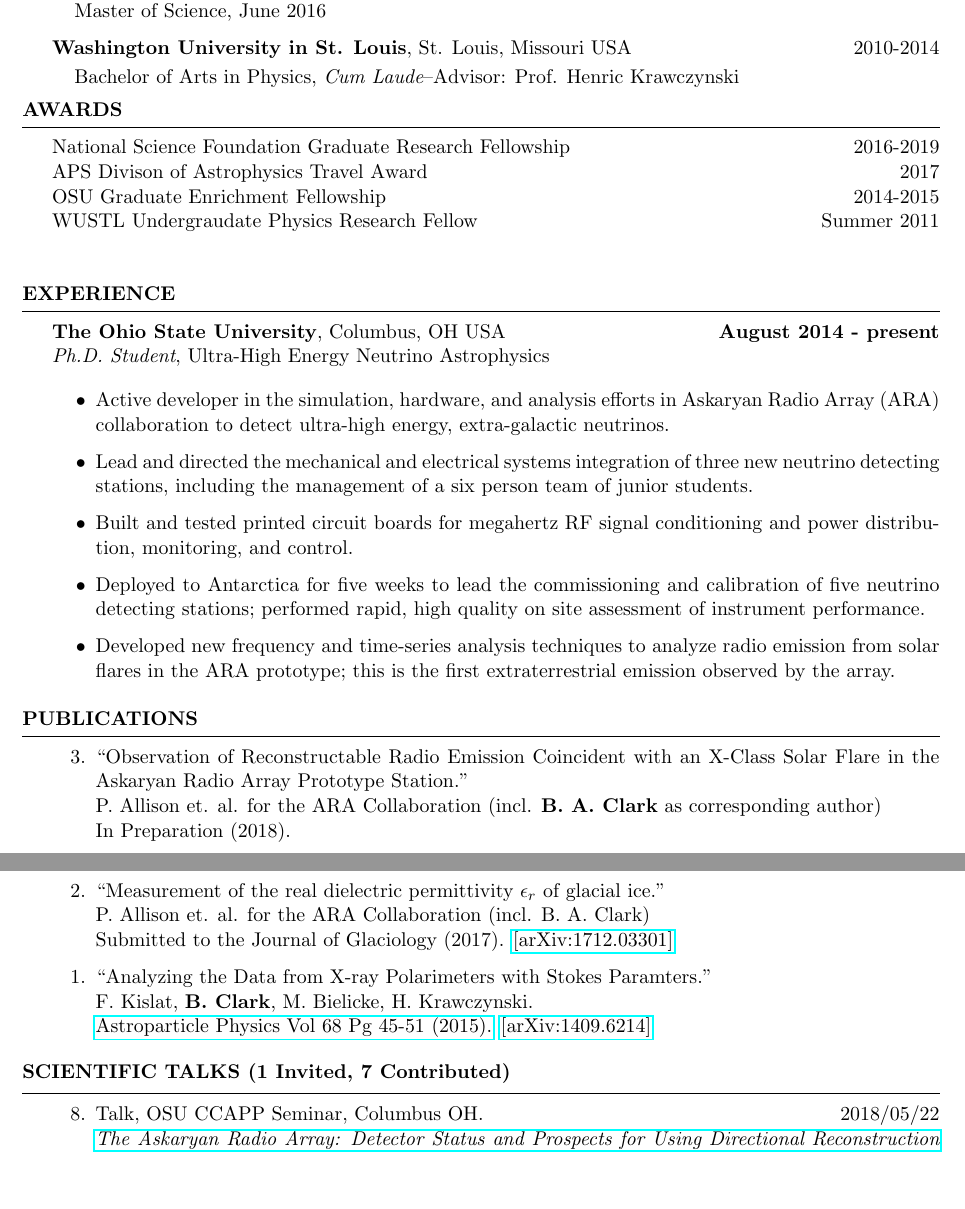
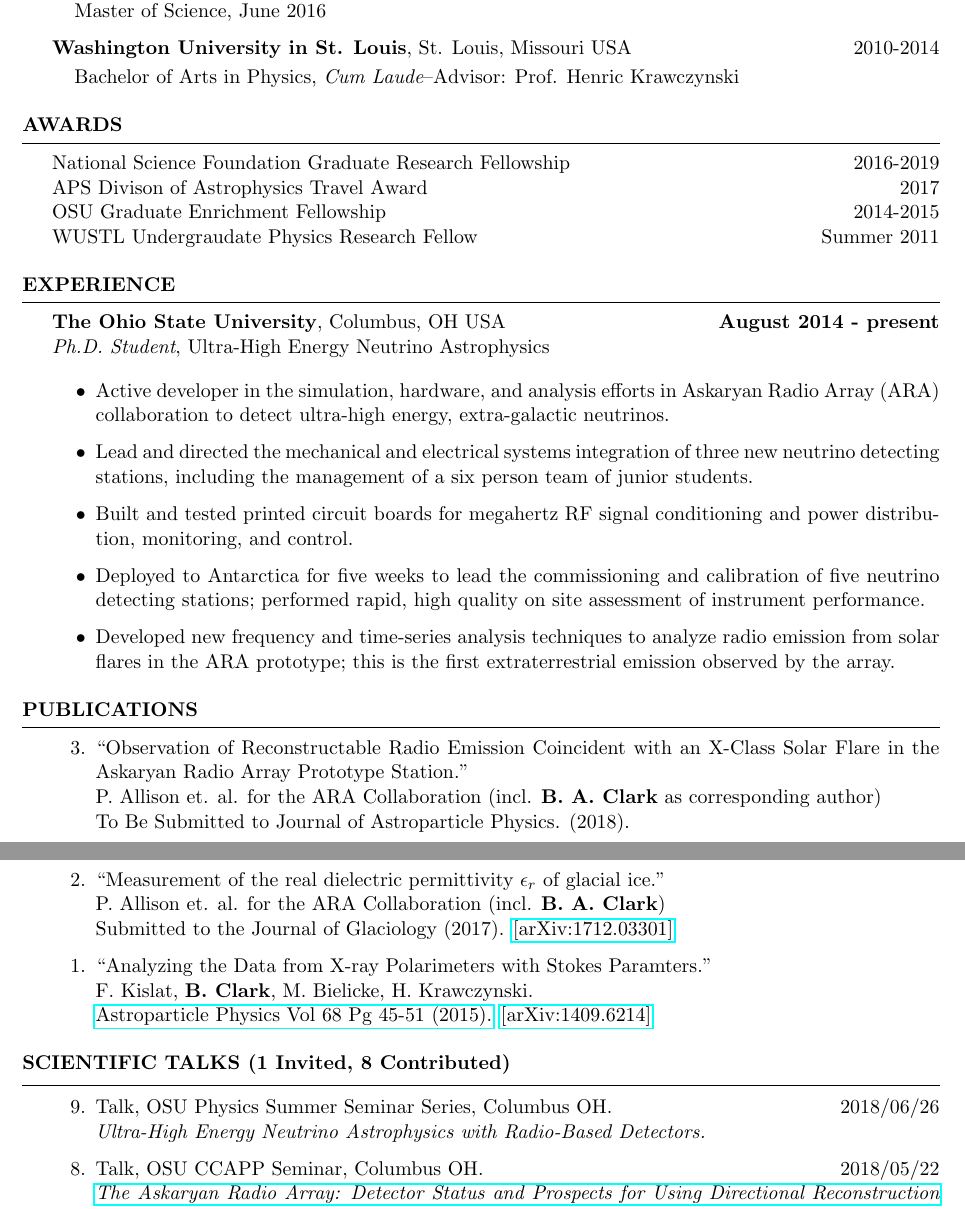
Before and after one commit to clark2668/CV, a LaTeX CV (clark_cv.tex): two parts of pages 1 and 2 of 2 before the commit and two parts of pages 1 and 2 of 3 after it, joined at a grey line, cut so that both start at the same text, the shorter picture padded with empty space. Compiled offline with pdfLaTeX.

Commit message:
add new talk, update info on solar flares to be submitted

```diff
--- a/clark_cv.tex
+++ b/clark_cv.tex
@@ -96,10 +95,8 @@
 \textbf{Washington University in St. Louis}, St. Louis, Missouri USA \hfill 2010-2014\\
 \vspace*{-.15in}
 \begin{list1}
-\item[] Bachelor of Arts in Physics, {\em Cum Laude}--Advisor: Prof. Henric Krawczynski\
-\vspace{-.3cm}
+\item[] Bachelor of Arts in Physics, {\em Cum Laude}--Advisor: Prof. Henric Krawczynski
 \end{list1}
-
 \end{rSection}
 %\vspace{0.25cm}
 
@@ -111,7 +108,7 @@
 National Science Foundation Graduate Research Fellowship \hfill 2016-2019 \\
 APS Divison of Astrophysics Travel Award \hfill 2017 \\
 OSU Graduate Enrichment Fellowship \hfill 2014-2015 \\
-WUSTL Undergraudate Physics Research Fellow \hfill Summer 2011 \\
+WUSTL Undergraudate Physics Research Fellow \hfill Summer 2011
 \end{rSection}
 
 %----------------------------------------------------------------------------------------
@@ -148,9 +145,9 @@
 \begin{etaremune}%[leftmargin=0.64cm]
  \item ``Observation of Reconstructable Radio Emission Coincident with an X-Class Solar Flare in the Askaryan Radio Array Prototype Station." \\
  P. Allison et. al. for the ARA Collaboration (incl. \textbf{B. A. Clark} as corresponding author) \\
- In Preparation (2018).
+ To Be Submitted to Journal of Astroparticle Physics. (2018).
   \item ``Measurement of the real dielectric permittivity $\epsilon_r$ of glacial ice." \\
- P. Allison et. al. for the ARA Collaboration (incl. B. A. Clark) \\
+ P. Allison et. al. for the ARA Collaboration (incl. \textbf{B. A. Clark}) \\
  Submitted to the Journal of Glaciology (2017). \href{https://arxiv.org/abs/1712.03301}{[arXiv:1712.03301]}
    \item ``Analyzing the Data from X-ray Polarimeters with Stokes Paramters." \\
  F. Kislat,  \textbf{B. Clark}, M. Bielicke, H. Krawczynski.  \\
@@ -162,8 +159,11 @@
 %	SCIENTIFIC TALKS
 %----------------------------------------------------------------------------------------
 
-\begin{rSection}{SCIENTIFIC TALKS (1 Invited, 7 Contributed)}
+\begin{rSection}{SCIENTIFIC TALKS (1 Invited, 8 Contributed)}
 \begin{etaremune}
+
+\item Talk, OSU Physics Summer Seminar Series, Columbus OH. \hfill 2018/06/26 \\
+{\em Ultra-High Energy Neutrino Astrophysics with Radio-Based Detectors.}
 
 \item Talk, OSU CCAPP Seminar, Columbus OH. \hfill 2018/05/22 \\
 \href{http://ccapp.osu.edu/pastseminars.html#past}{\textit{The Askaryan Radio Array: Detector Status and Prospects for Using Directional Reconstruction in Point-Source Searches.}}
```
Also changed, not shown: clark_cv.pdf (added), clark_cv.tex (2 more changed lines).
